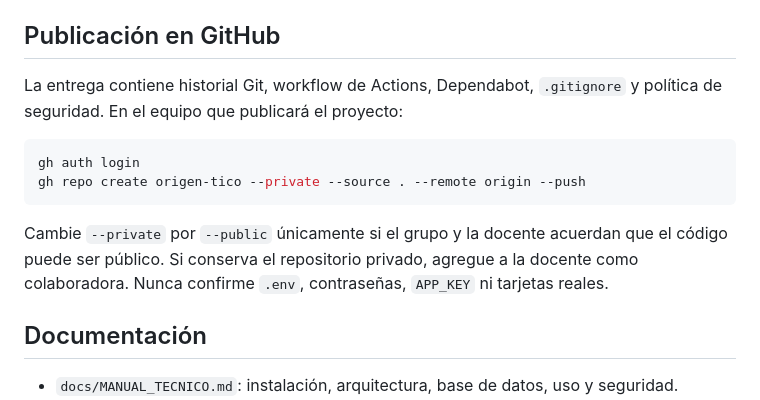
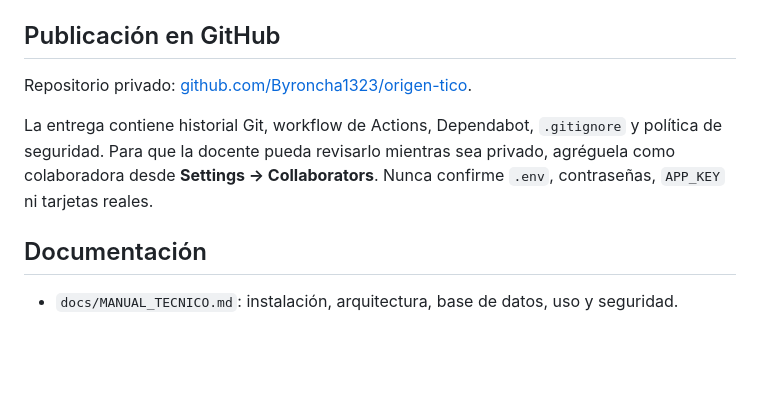
Before and after one commit to frank771-ai/cafe-salas, a Markdown page: README.md, the part around the change. Drawn GitHub-style; blank space fills up the shorter version.

Commit message:
docs: registrar repositorio de GitHub

````diff
--- a/README.md
+++ b/README.md
@@ -55,14 +55,9 @@ PHPUnit utiliza SQLite en memoria, por lo que no altera `origen_tico`. La audito
 
 ## Publicación en GitHub
 
-La entrega contiene historial Git, workflow de Actions, Dependabot, `.gitignore` y política de seguridad. En el equipo que publicará el proyecto:
+Repositorio privado: [github.com/Byroncha1323/origen-tico](https://github.com/Byroncha1323/origen-tico).
 
-```powershell
-gh auth login
-gh repo create origen-tico --private --source . --remote origin --push
-```
-
-Cambie `--private` por `--public` únicamente si el grupo y la docente acuerdan que el código puede ser público. Si conserva el repositorio privado, agregue a la docente como colaboradora. Nunca confirme `.env`, contraseñas, `APP_KEY` ni tarjetas reales.
+La entrega contiene historial Git, workflow de Actions, Dependabot, `.gitignore` y política de seguridad. Para que la docente pueda revisarlo mientras sea privado, agréguela como colaboradora desde **Settings → Collaborators**. Nunca confirme `.env`, contraseñas, `APP_KEY` ni tarjetas reales.
 
 ## Documentación
 
````
Also changed, not shown: docs/AUDITORIA_LANZAMIENTO.md (+2 -2 lines), docs/RUBRICA.md (+1 -1 lines).
